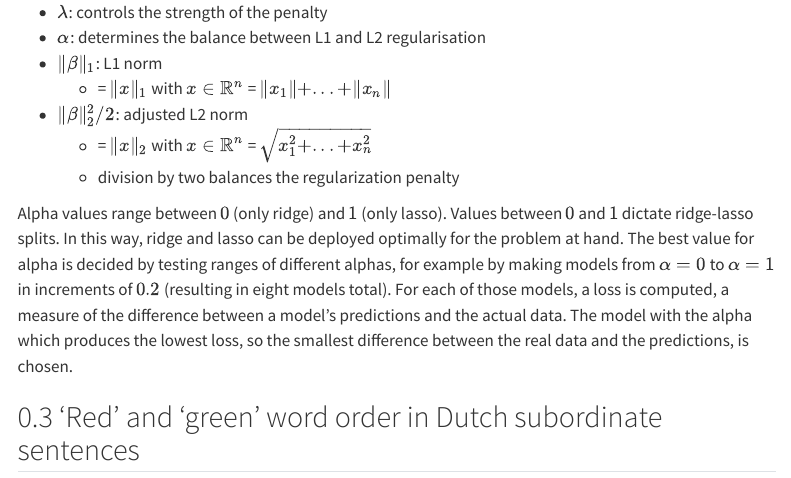
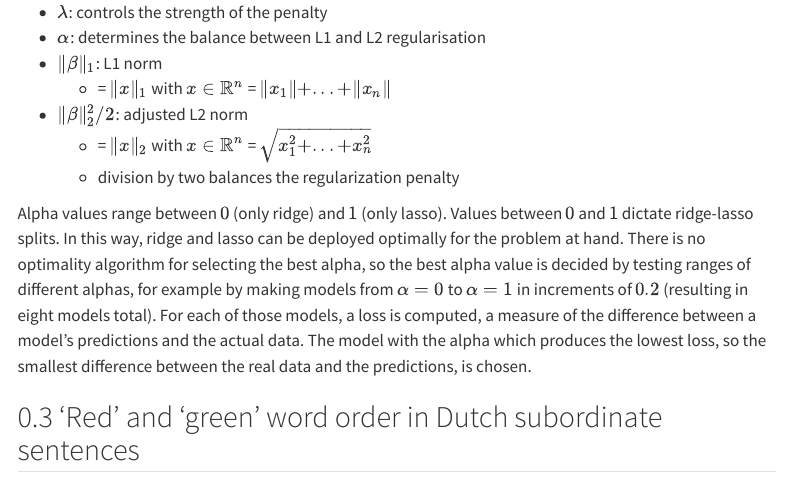
Before and after one commit to AntheSevenants/ElasticRoodGroen, a Quarto document (WorkingPaper.qmd): the page in a window 1100 px wide, from 5030 px down. Rendered offline with R 4.5, knitr and Pandoc in place of Quarto, with nearby package versions; some code elsewhere in the file could not run offline; a font, style sheet, LaTeX package, included part or bibliography that could not be used is replaced or left out; menus at the side of the page are left out; long lines of code are wrapped.

Commit message:
Explain more thoroughly that alpha values can only be bruteforced

```diff
--- a/WorkingPaper.qmd
+++ b/WorkingPaper.qmd
@@ -203,7 +203,7 @@ $$
 
 ::::
 
-Alpha values range between $0$ (only ridge) and $1$ (only lasso). Values between $0$ and $1$ dictate ridge-lasso splits. In this way, ridge and lasso can be deployed optimally for the problem at hand. The best value for alpha is decided by testing ranges of different alphas, for example by making models from $\alpha = 0$ to $\alpha = 1$ in increments of $0.2$ (resulting in eight models total). For each of those models, a loss is computed, a measure of the difference between a model's predictions and the actual data. The model with the alpha which produces the lowest loss, so the smallest difference between the real data and the predictions, is chosen.
+Alpha values range between $0$ (only ridge) and $1$ (only lasso). Values between $0$ and $1$ dictate ridge-lasso splits. In this way, ridge and lasso can be deployed optimally for the problem at hand. There is no optimality algorithm for selecting the best alpha, so the best alpha value is decided by testing ranges of different alphas, for example by making models from $\alpha = 0$ to $\alpha = 1$ in increments of $0.2$ (resulting in eight models total). For each of those models, a loss is computed, a measure of the difference between a model's predictions and the actual data. The model with the alpha which produces the lowest loss, so the smallest difference between the real data and the predictions, is chosen.
 
 ## 'Red' and 'green' word order in Dutch subordinate sentences
 
```
